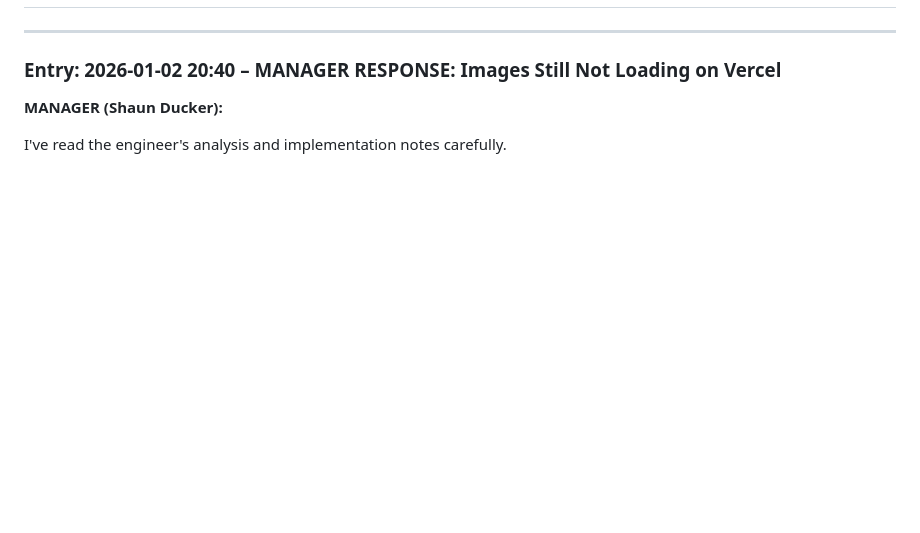
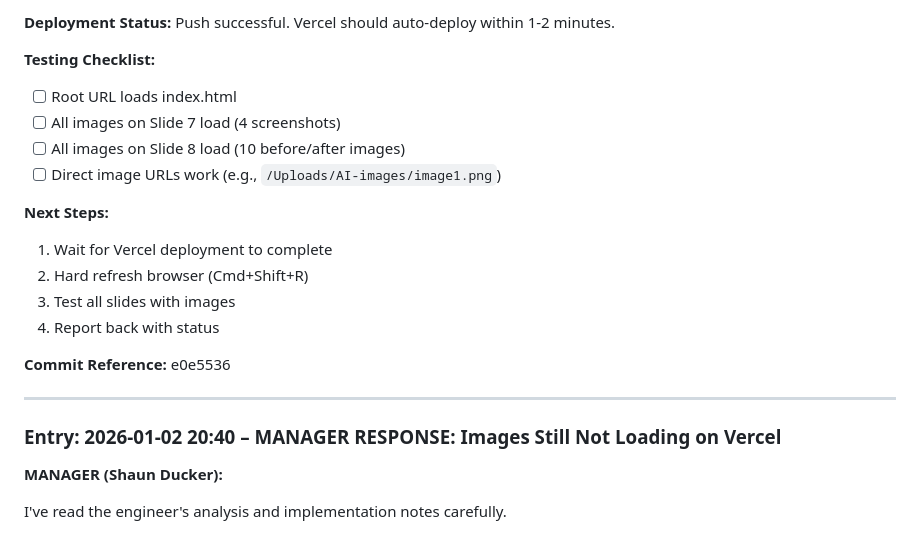
Before and after one commit to TOOL2U/Pitch-Deck---Airbnb, a Markdown page: CONVERSATION_LOG.md, the part around one of its changes. GitHub-like rendering; blank space fills up the shorter version.

Commit message:
Log: Option 3 implementation complete - full public directory restructure

```diff
--- a/CONVERSATION_LOG.md
+++ b/CONVERSATION_LOG.md
@@ -3,3 +75,18 @@
+**Deployment Status:** Push successful. Vercel should auto-deploy within 1-2 minutes.
+
+**Testing Checklist:**
+- [ ] Root URL loads index.html
+- [ ] All images on Slide 7 load (4 screenshots)
+- [ ] All images on Slide 8 load (10 before/after images)
+- [ ] Direct image URLs work (e.g., `/Uploads/AI-images/image1.png`)
+
+**Next Steps:**
+1. Wait for Vercel deployment to complete
+2. Hard refresh browser (Cmd+Shift+R)
+3. Test all slides with images
+4. Report back with status
+
+**Commit Reference:** e0e5536
 
 ---
 
```
Also changed, not shown: other parts of CONVERSATION_LOG.md (+72 -0 lines).
